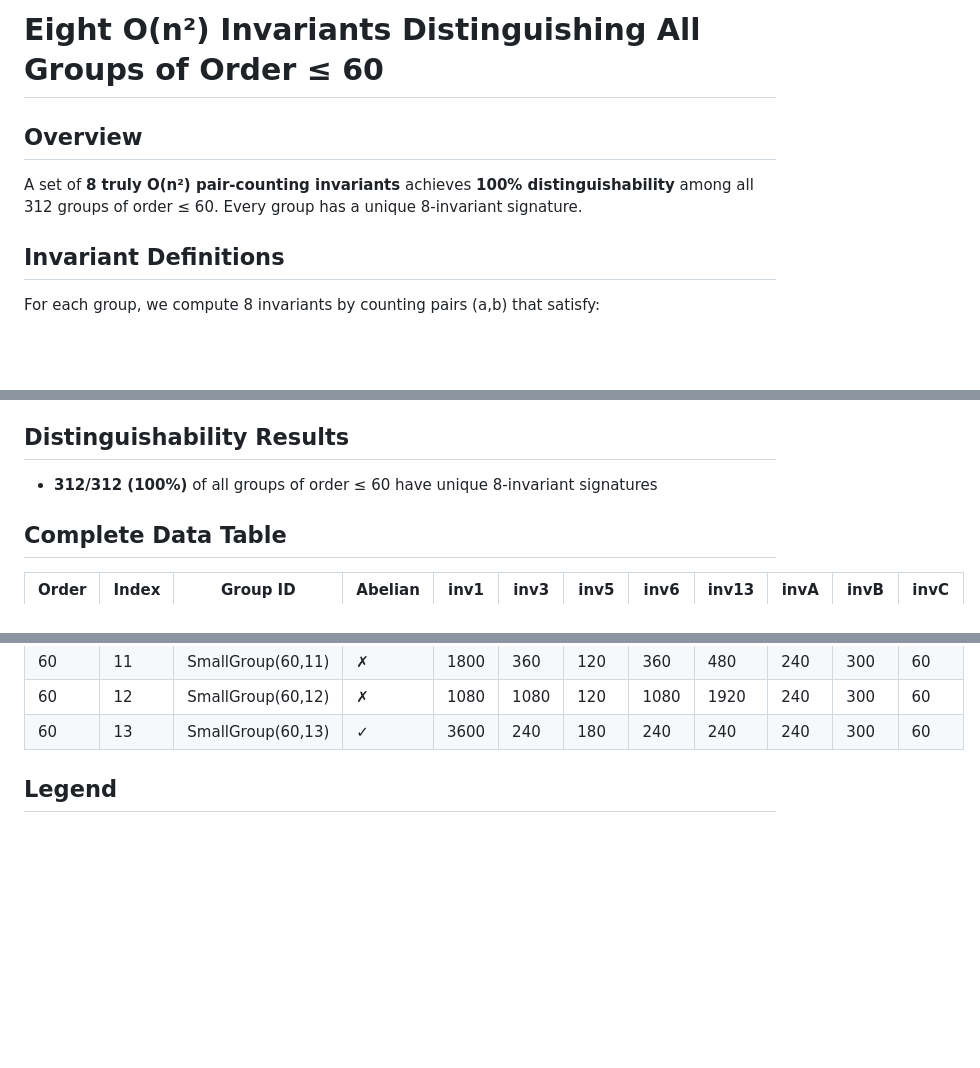
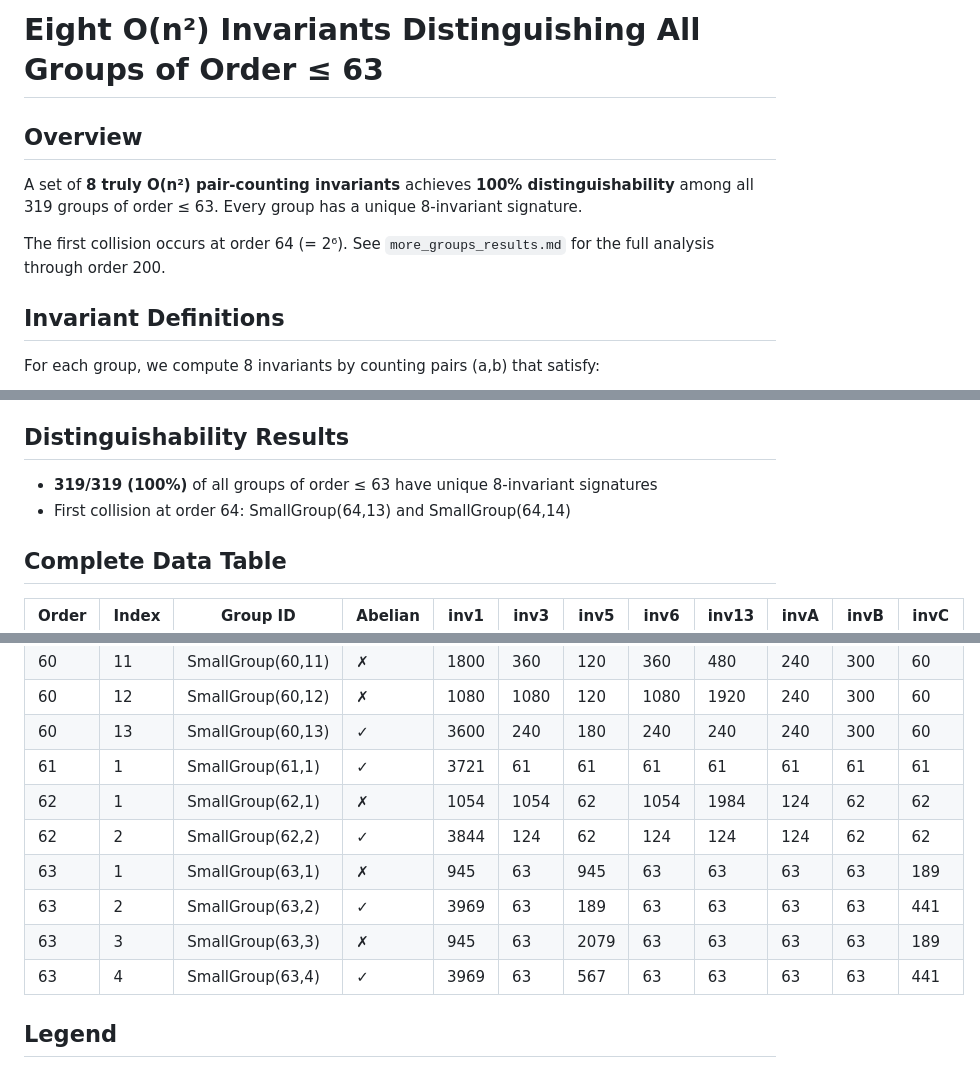
Before and after one commit to ldct/llm-research-sandbox, a Markdown page: group-invariants/eight_invariants.md, 3 parts joined by grey strips. GitHub-like rendering; blank space fills up the shorter version.

Commit message:
Update eight_invariants.md: extend to order 63 (319 unique groups)
Added 7 groups of orders 61-63 to the data table. All 319 groups
through order 63 have unique 8-invariant signatures. Added note
pointing to more_groups_results.md for the order 64+ analysis.

Co-authored-by: Shelley <shelley@exe.dev>

```diff
--- a/group-invariants/eight_invariants.md
+++ b/group-invariants/eight_invariants.md
@@ -1,8 +1,10 @@
-# Eight O(n²) Invariants Distinguishing All Groups of Order ≤ 60
+# Eight O(n²) Invariants Distinguishing All Groups of Order ≤ 63
 
 ## Overview
 
-A set of **8 truly O(n²) pair-counting invariants** achieves **100% distinguishability** among all 312 groups of order ≤ 60. Every group has a unique 8-invariant signature.
+A set of **8 truly O(n²) pair-counting invariants** achieves **100% distinguishability** among all 319 groups of order ≤ 63. Every group has a unique 8-invariant signature.
+
+The first collision occurs at order 64 (= 2⁶). See `more_groups_results.md` for the full analysis through order 200.
 
 ## Invariant Definitions
 
@@ -19,7 +21,8 @@ For each group, we compute 8 invariants by counting pairs (a,b) that satisfy:
 
 ## Distinguishability Results
 
-- **312/312 (100%)** of all groups of order ≤ 60 have unique 8-invariant signatures
+- **319/319 (100%)** of all groups of order ≤ 63 have unique 8-invariant signatures
+- First collision at order 64: SmallGroup(64,13) and SmallGroup(64,14)
 
 ## Complete Data Table
 
@@ -337,6 +340,13 @@ For each group, we compute 8 invariants by counting pairs (a,b) that satisfy:
 | 60 | 11 | SmallGroup(60,11) | ✗ | 1800 | 360 | 120 | 360 | 480 | 240 | 300 | 60 |
 | 60 | 12 | SmallGroup(60,12) | ✗ | 1080 | 1080 | 120 | 1080 | 1920 | 240 | 300 | 60 |
 | 60 | 13 | SmallGroup(60,13) | ✓ | 3600 | 240 | 180 | 240 | 240 | 240 | 300 | 60 |
+| 61 | 1 | SmallGroup(61,1) | ✓ | 3721 | 61 | 61 | 61 | 61 | 61 | 61 | 61 |
+| 62 | 1 | SmallGroup(62,1) | ✗ | 1054 | 1054 | 62 | 1054 | 1984 | 124 | 62 | 62 |
+| 62 | 2 | SmallGroup(62,2) | ✓ | 3844 | 124 | 62 | 124 | 124 | 124 | 62 | 62 |
+| 63 | 1 | SmallGroup(63,1) | ✗ | 945 | 63 | 945 | 63 | 63 | 63 | 63 | 189 |
+| 63 | 2 | SmallGroup(63,2) | ✓ | 3969 | 63 | 189 | 63 | 63 | 63 | 63 | 441 |
+| 63 | 3 | SmallGroup(63,3) | ✗ | 945 | 63 | 2079 | 63 | 63 | 63 | 63 | 189 |
+| 63 | 4 | SmallGroup(63,4) | ✓ | 3969 | 63 | 567 | 63 | 63 | 63 | 63 | 441 |
 
 ## Legend
 
```
